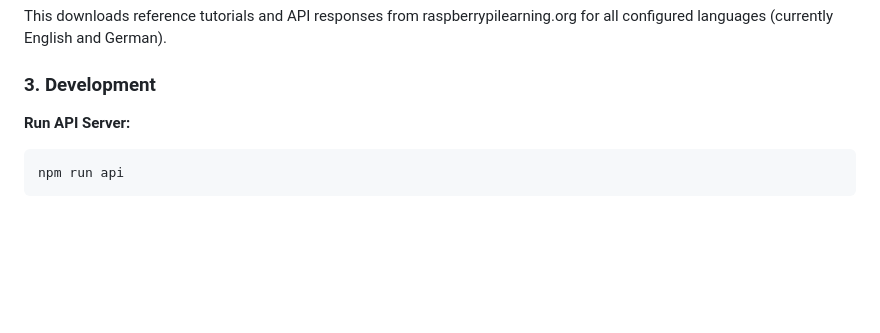
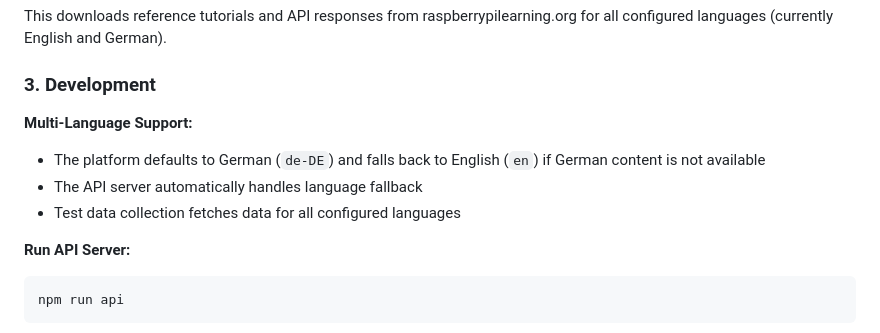
Before and after one commit to thoka/mdtutor, a Markdown page: README.md, the part around the change. Drawn GitHub-style; blank space fills up the shorter version.

Commit message:
docs: add multi-language support section to README

````diff
--- a/README.md
+++ b/README.md
@@ -64,6 +64,11 @@ npm run test:data
 This downloads reference tutorials and API responses from raspberrypilearning.org for all configured languages (currently English and German).
 
 ### 3. Development
+
+**Multi-Language Support:**
+- The platform defaults to German (`de-DE`) and falls back to English (`en`) if German content is not available
+- The API server automatically handles language fallback
+- Test data collection fetches data for all configured languages
 
 **Run API Server:**
 ```bash
````
